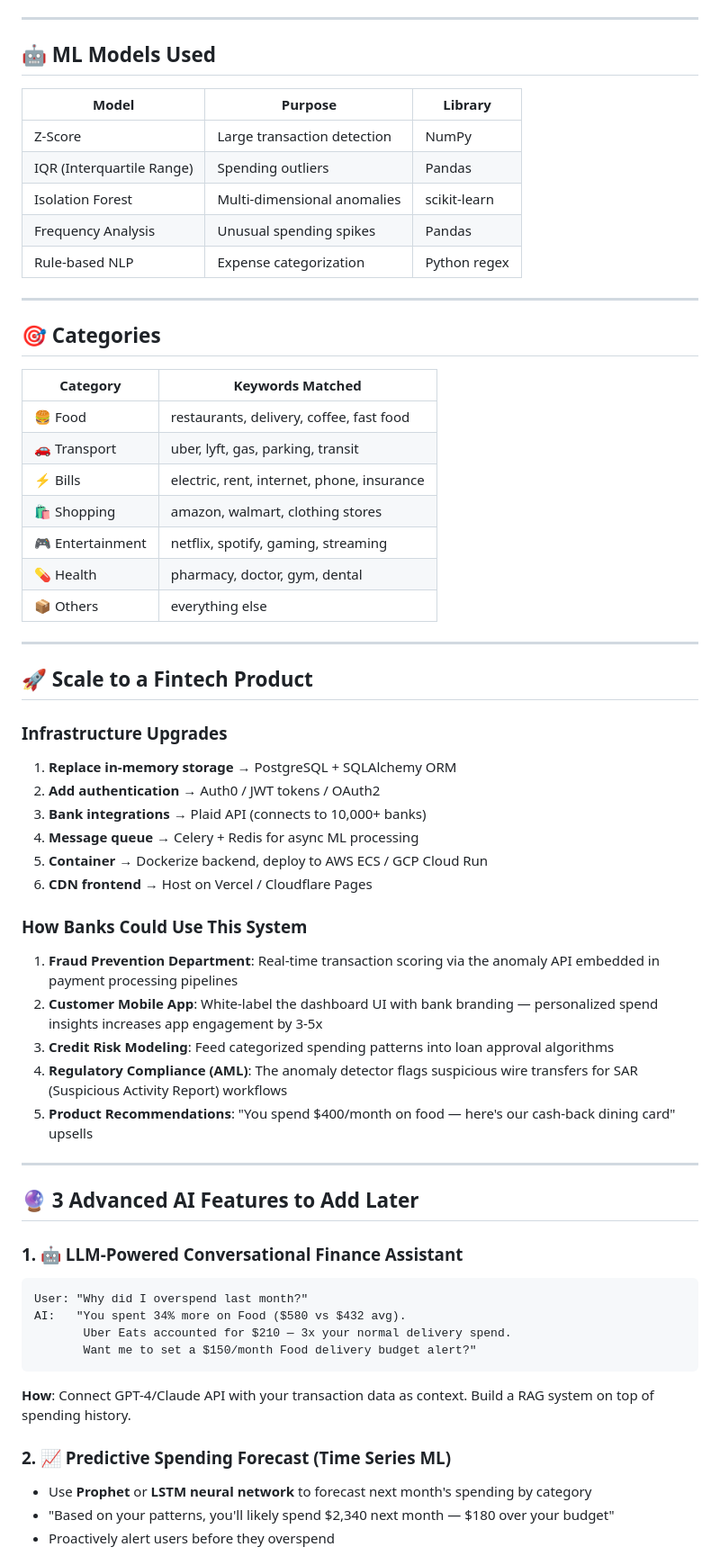
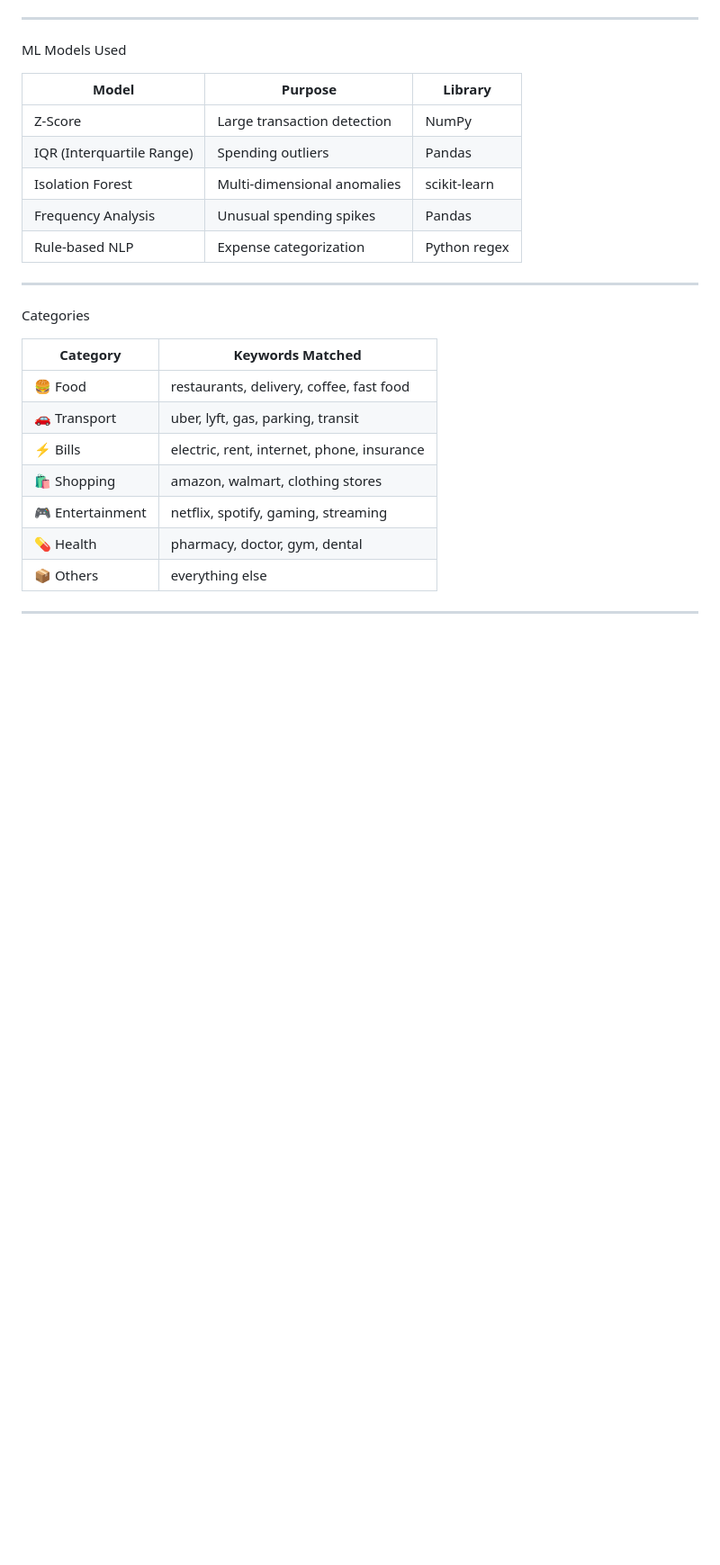
Before and after one commit to Abeed07/Fin_AI, a Markdown page: README.md, the part around one of its changes. Shown at 90% size. Drawn GitHub-style; blank space fills up the shorter version.

````diff
--- a/README.md
+++ b/README.md
@@ -142,7 +134,7 @@ date,amount,merchant,category,description
 
 ---
 
-## 🤖 ML Models Used
+ML Models Used
 
 | Model | Purpose | Library |
 |-------|---------|---------|
@@ -154,7 +146,7 @@ date,amount,merchant,category,description
 
 ---
 
-## 🎯 Categories
+Categories
 
 | Category | Keywords Matched |
 |----------|-----------------|
@@ -167,39 +159,3 @@ date,amount,merchant,category,description
 | 📦 Others | everything else |
 
 ---
-
-## 🚀 Scale to a Fintech Product
-
-### Infrastructure Upgrades
-1. **Replace in-memory storage** → PostgreSQL + SQLAlchemy ORM
-2. **Add authentication** → Auth0 / JWT tokens / OAuth2
-3. **Bank integrations** → Plaid API (connects to 10,000+ banks)
-4. **Message queue** → Celery + Redis for async ML processing
-5. **Container** → Dockerize backend, deploy to AWS ECS / GCP Cloud Run
-6. **CDN frontend** → Host on Vercel / Cloudflare Pages
-
-### How Banks Could Use This System
-1. **Fraud Prevention Department**: Real-time transaction scoring via the anomaly API embedded in payment processing pipelines
-2. **Customer Mobile App**: White-label the dashboard UI with bank branding — personalized spend insights increases app engagement by 3-5x
-3. **Credit Risk Modeling**: Feed categorized spending patterns into loan approval algorithms
-4. **Regulatory Compliance (AML)**: The anomaly detector flags suspicious wire transfers for SAR (Suspicious Activity Report) workflows
-5. **Product Recommendations**: "You spend $400/month on food — here's our cash-back dining card" upsells
-
----
-
-## 🔮 3 Advanced AI Features to Add Later
-
-### 1. 🤖 LLM-Powered Conversational Finance Assistant
-```
-User: "Why did I overspend last month?"
-AI:   "You spent 34% more on Food ($580 vs $432 avg).
-       Uber Eats accounted for $210 — 3x your normal delivery spend.
-       Want me to set a $150/month Food delivery budget alert?"
-```
-**How**: Connect GPT-4/Claude API with your transaction data as context. Build a RAG system on top of spending history.
-
-### 2. 📈 Predictive Spending Forecast (Time Series ML)
-- Use **Prophet** or **LSTM neural network** to forecast next month's spending by category
-- "Based on your patterns, you'll likely spend $2,340 next month — $180 over your budget"
-- Proactively alert users before they overspend
-
````
Also changed, not shown: other parts of README.md (+20 -44 lines).
